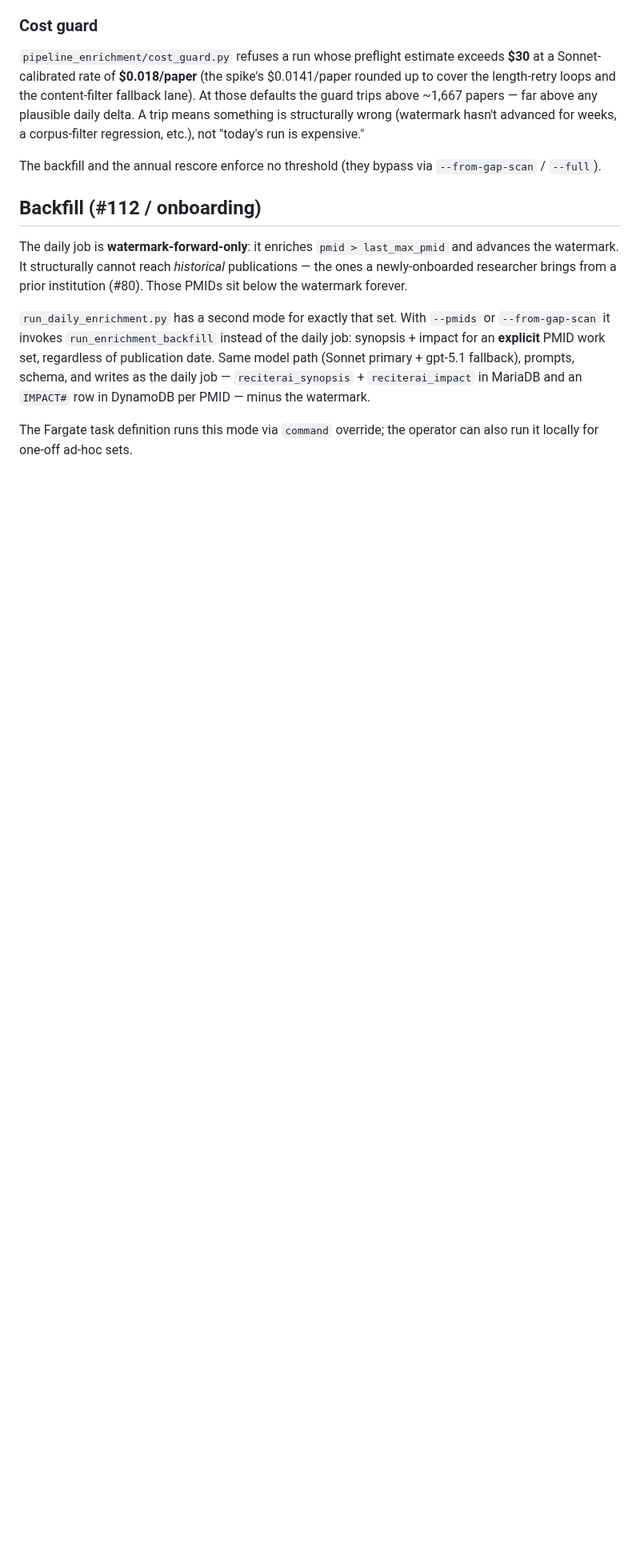
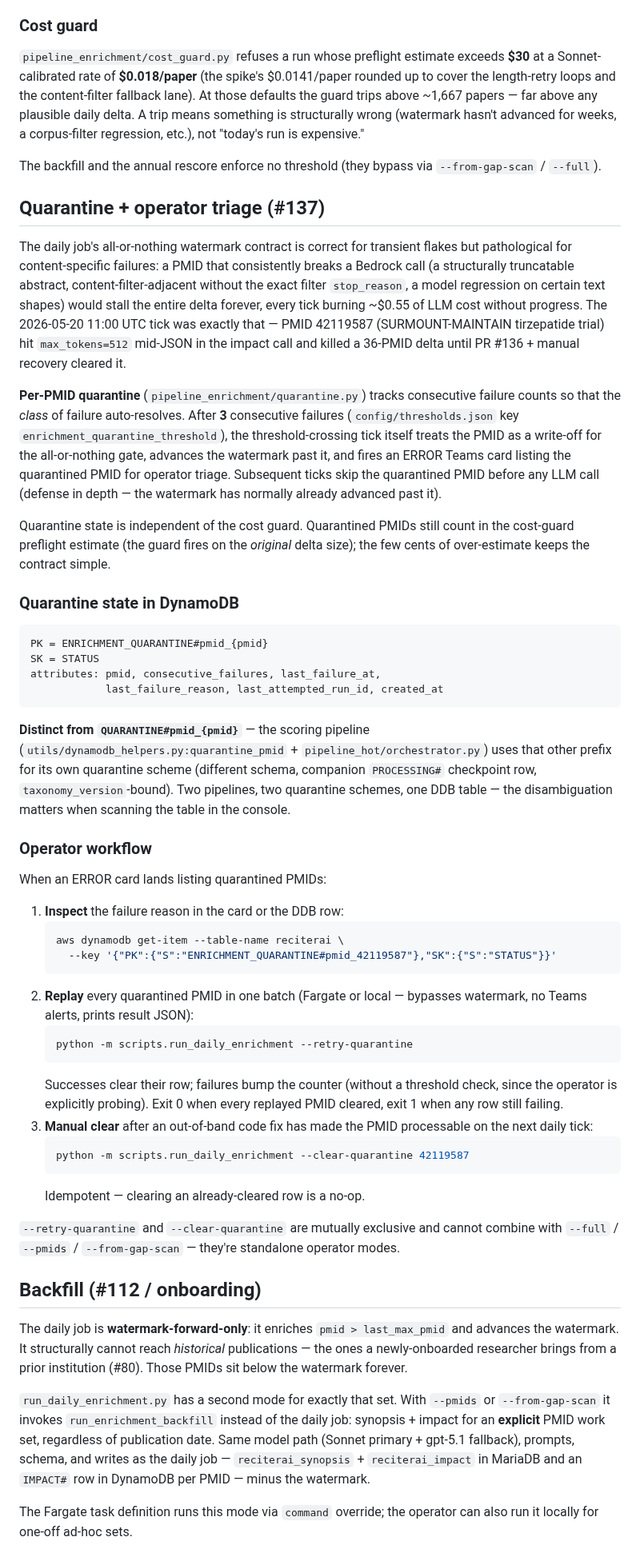
Before and after one commit to wcmc-its/ReciterAI, a Markdown page: docs/daily-enrichment.md, the part around the change. Shown at 80% size. Rendered like a GitHub page; blank space fills up the shorter version.

Commit message:
docs(#137): operator guide for per-PMID quarantine + triage modes
New §"Quarantine + operator triage" in docs/daily-enrichment.md, between
the cost-guard section and the backfill section. Covers:

- Failure-mode motivation (the 2026-05-20 PMID 42119587 incident) and how
  quarantine auto-resolves the class.
- DDB row shape at PK ENRICHMENT_QUARANTINE#pmid_{pmid}.
- Note that this is DISTINCT from the scoring pipeline's QUARANTINE#
  prefix — two pipelines, two schemes, one DDB table. The disambiguation
  matters when scanning the table in the console.
- Operator workflow (inspect → --retry-quarantine → --clear-quarantine).
- Flag-combination rules (--retry-quarantine and --clear-quarantine are
  mutually exclusive standalone modes, can't combine with --full /
  --pmids / --from-gap-scan).

````diff
--- a/docs/daily-enrichment.md
+++ b/docs/daily-enrichment.md
@@ -125,6 +125,77 @@ corpus-filter regression, etc.), not "today's run is expensive."
 
 The backfill and the annual rescore enforce no threshold (they bypass via
 `--from-gap-scan` / `--full`).
+
+## Quarantine + operator triage (#137)
+
+The daily job's all-or-nothing watermark contract is correct for transient
+flakes but pathological for content-specific failures: a PMID that
+consistently breaks a Bedrock call (a structurally truncatable abstract,
+content-filter-adjacent without the exact filter `stop_reason`, a model
+regression on certain text shapes) would stall the entire delta forever,
+every tick burning ~$0.55 of LLM cost without progress. The 2026-05-20
+11:00 UTC tick was exactly that — PMID 42119587 (SURMOUNT-MAINTAIN
+tirzepatide trial) hit `max_tokens=512` mid-JSON in the impact call and
+killed a 36-PMID delta until PR #136 + manual recovery cleared it.
+
+**Per-PMID quarantine** (`pipeline_enrichment/quarantine.py`) tracks
+consecutive failure counts so that the *class* of failure auto-resolves.
+After **3** consecutive failures (`config/thresholds.json` key
+`enrichment_quarantine_threshold`), the threshold-crossing tick itself
+treats the PMID as a write-off for the all-or-nothing gate, advances the
+watermark past it, and fires an ERROR Teams card listing the quarantined
+PMID for operator triage. Subsequent ticks skip the quarantined PMID
+before any LLM call (defense in depth — the watermark has normally already
+advanced past it).
+
+Quarantine state is independent of the cost guard. Quarantined PMIDs still
+count in the cost-guard preflight estimate (the guard fires on the
+*original* delta size); the few cents of over-estimate keeps the contract
+simple.
+
+### Quarantine state in DynamoDB
+
+```
+PK = ENRICHMENT_QUARANTINE#pmid_{pmid}
+SK = STATUS
+attributes: pmid, consecutive_failures, last_failure_at,
+            last_failure_reason, last_attempted_run_id, created_at
+```
+
+**Distinct from `QUARANTINE#pmid_{pmid}`** — the scoring pipeline
+(`utils/dynamodb_helpers.py:quarantine_pmid` + `pipeline_hot/orchestrator.py`)
+uses that other prefix for its own quarantine scheme (different schema,
+companion `PROCESSING#` checkpoint row, `taxonomy_version`-bound). Two
+pipelines, two quarantine schemes, one DDB table — the disambiguation
+matters when scanning the table in the console.
+
+### Operator workflow
+
+When an ERROR card lands listing quarantined PMIDs:
+
+1. **Inspect** the failure reason in the card or the DDB row:
+   ```bash
+   aws dynamodb get-item --table-name reciterai \
+     --key '{"PK":{"S":"ENRICHMENT_QUARANTINE#pmid_42119587"},"SK":{"S":"STATUS"}}'
+   ```
+2. **Replay** every quarantined PMID in one batch (Fargate or local —
+   bypasses watermark, no Teams alerts, prints result JSON):
+   ```bash
+   python -m scripts.run_daily_enrichment --retry-quarantine
+   ```
+   Successes clear their row; failures bump the counter (without a
+   threshold check, since the operator is explicitly probing). Exit 0
+   when every replayed PMID cleared, exit 1 when any row still failing.
+3. **Manual clear** after an out-of-band code fix has made the PMID
+   processable on the next daily tick:
+   ```bash
+   python -m scripts.run_daily_enrichment --clear-quarantine 42119587
+   ```
+   Idempotent — clearing an already-cleared row is a no-op.
+
+`--retry-quarantine` and `--clear-quarantine` are mutually exclusive and
+cannot combine with `--full` / `--pmids` / `--from-gap-scan` — they're
+standalone operator modes.
 
 ## Backfill (#112 / onboarding)
 
````
